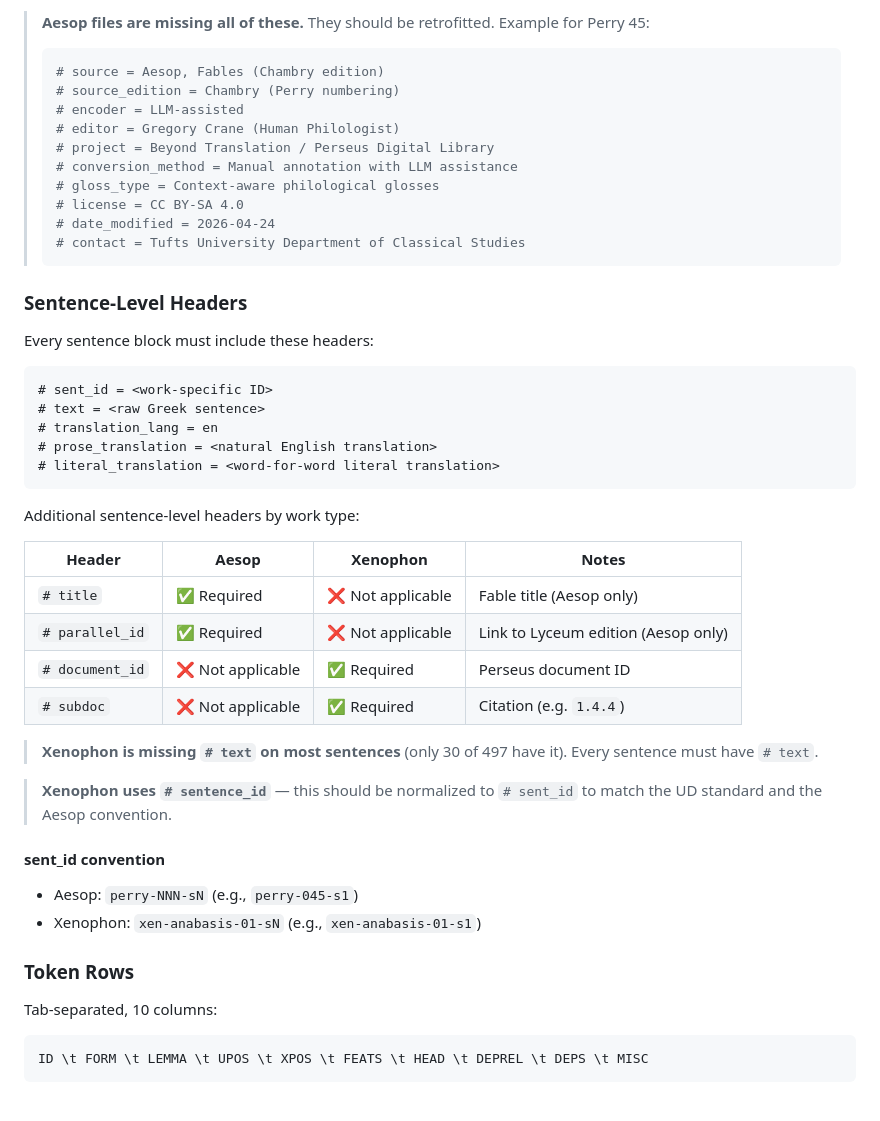
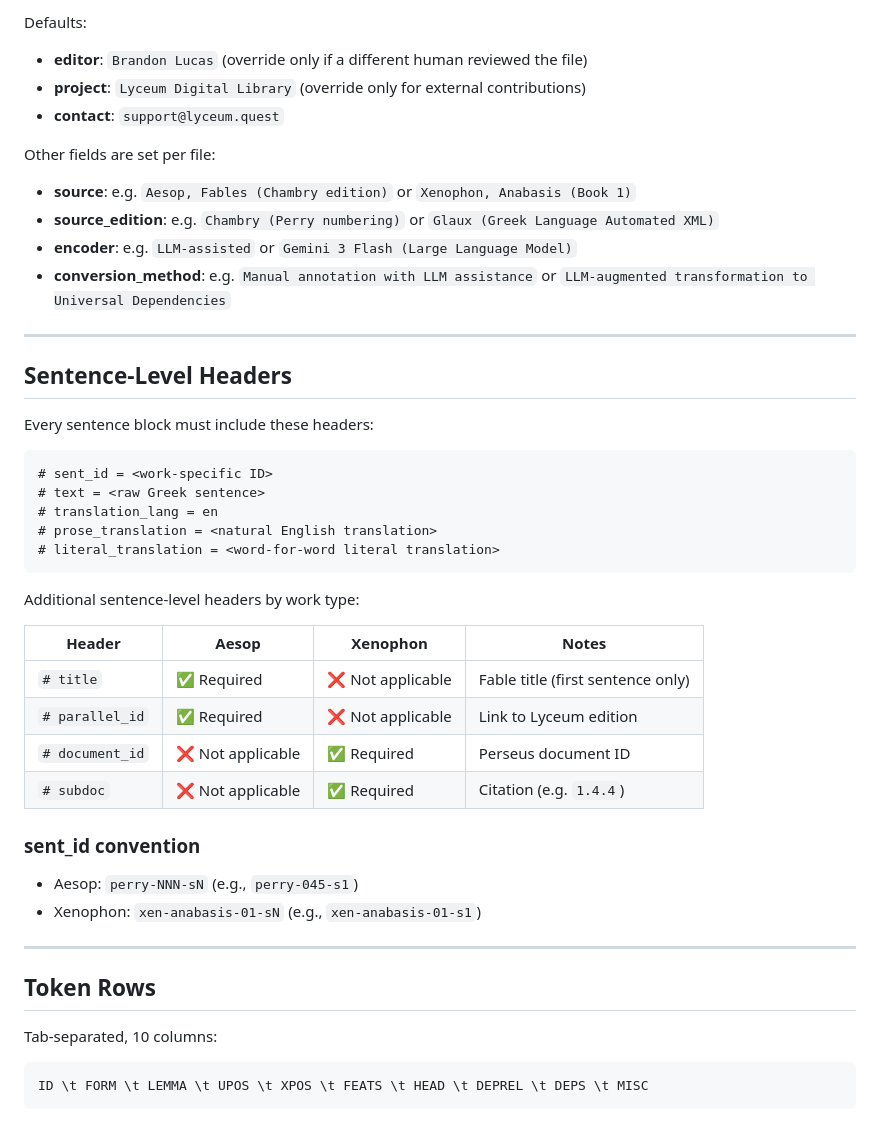
Before and after one commit to lyceum-quest/conllu-viz, a Markdown page: docs/CONLLU.md, the part around one of its changes. Rendered like a GitHub page.

````diff
--- a/docs/CONLLU.md
+++ b/docs/CONLLU.md
@@ -74,20 +34,19 @@ Every CoNLL-U file must begin with these metadata comments before the first sent
 ```
 
-> **Aesop files are missing all of these.** They should be retrofitted. Example for Perry 45:
-> ```
-> # source = Aesop, Fables (Chambry edition)
-> # source_edition = Chambry (Perry numbering)
-> # encoder = LLM-assisted
-> # editor = Gregory Crane (Human Philologist)
-> # project = Beyond Translation / Perseus Digital Library
-> # conversion_method = Manual annotation with LLM assistance
-> # gloss_type = Context-aware philological glosses
-> # license = CC BY-SA 4.0
-> # date_modified = 2026-04-24
-> # contact = Tufts University Department of Classical Studies
-> ```
+Defaults:
+- **editor**: `Brandon Lucas` (override only if a different human reviewed the file)
+- **project**: `Lyceum Digital Library` (override only for external contributions)
+- **contact**: `support@lyceum.quest`
 
-### Sentence-Level Headers
+Other fields are set per file:
+- **source**: e.g. `Aesop, Fables (Chambry edition)` or `Xenophon, Anabasis (Book 1)`
+- **source_edition**: e.g. `Chambry (Perry numbering)` or `Glaux (Greek Language Automated XML)`
+- **encoder**: e.g. `LLM-assisted` or `Gemini 3 Flash (Large Language Model)`
+- **conversion_method**: e.g. `Manual annotation with LLM assistance` or `LLM-augmented transformation to Universal Dependencies`
+
+---
+
+## Sentence-Level Headers
 
 Every sentence block must include these headers:
 
@@ -103,21 +62,19 @@ Additional sentence-level headers by work type:
 
 | Header | Aesop | Xenophon | Notes |
 |--------|-------|----------|-------|
-| `# title` | ✅ Required | ❌ Not applicable | Fable title (Aesop only) |
-| `# parallel_id` | ✅ Required | ❌ Not applicable | Link to Lyceum edition (Aesop only) |
+| `# title` | ✅ Required | ❌ Not applicable | Fable title (first sentence only) |
+| `# parallel_id` | ✅ Required | ❌ Not applicable | Link to Lyceum edition |
 | `# document_id` | ❌ Not applicable | ✅ Required | Perseus document ID |
 | `# subdoc` | ❌ Not applicable | ✅ Required | Citation (e.g. `1.4.4`) |
 
-> **Xenophon is missing `# text` on most sentences** (only 30 of 497 have it). Every sentence must have `# text`.
-
-> **Xenophon uses `# sentence_id`** — this should be normalized to `# sent_id` to match the UD standard and the Aesop convention.
-
-#### sent_id convention
+### sent_id convention
 
 - Aesop: `perry-NNN-sN` (e.g., `perry-045-s1`)
 - Xenophon: `xen-anabasis-01-sN` (e.g., `xen-anabasis-01-s1`)
 
-### Token Rows
+---
+
+## Token Rows
 
 Tab-separated, 10 columns:
 
````
Also changed, not shown: other parts of docs/CONLLU.md (+68 -144 lines), docs/PROGRESS.md (added, +56 -0 lines).
